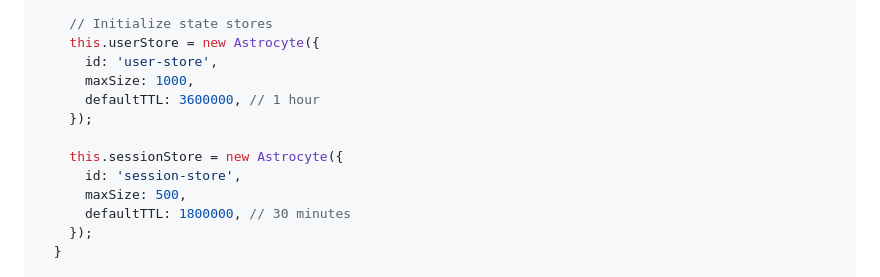
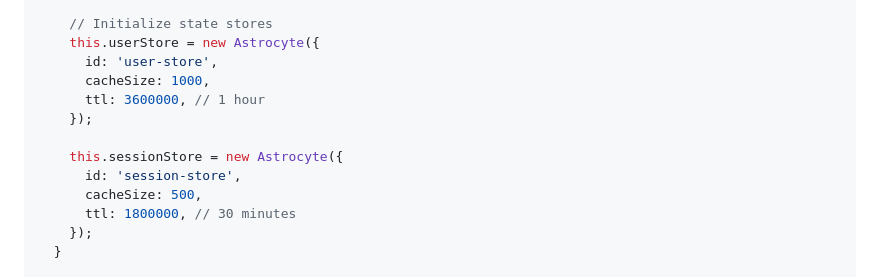
Before and after one commit to kluth/synapse, a Markdown page: docs/getting-started/first-app.md, the part around the change. GitHub-like rendering.

Commit message:
docs: fix documentation errors (#51, #52, #53, #54)
Documentation fixes:
- #51: Fix FireAndForget.handle() to FireAndForget.onMessage() in example
- #52: Update Astrocyte parameter names (maxSize → cacheSize, defaultTTL → ttl)
- #53: Update Heart API reference to match implementation (getStatistics → getStats, add missing methods)
- #54: Add missing BloodCell import to circulatory quick start example

These fixes ensure documentation matches actual implementation,
preventing confusion and errors when following the guides.

Fixes #51: FireAndForget pattern documentation now uses correct method name
Fixes #52: Astrocyte configuration examples now use correct parameter names
Fixes #53: Heart API reference is complete and accurate
Fixes #54: All code examples include necessary imports

🤖 Generated with [Claude Code](https://claude.com/claude-code)

Co-Authored-By: Claude <noreply@anthropic.com>

```diff
--- a/docs/getting-started/first-app.md
+++ b/docs/getting-started/first-app.md
@@ -143,14 +143,14 @@ export class UserService extends CorticalNeuron {
     // Initialize state stores
     this.userStore = new Astrocyte({
       id: 'user-store',
-      maxSize: 1000,
-      defaultTTL: 3600000, // 1 hour
+      cacheSize: 1000,
+      ttl: 3600000, // 1 hour
     });
 
     this.sessionStore = new Astrocyte({
       id: 'session-store',
-      maxSize: 500,
-      defaultTTL: 1800000, // 30 minutes
+      cacheSize: 500,
+      ttl: 1800000, // 30 minutes
     });
   }
 
```
Also changed, not shown: 1 other file.
